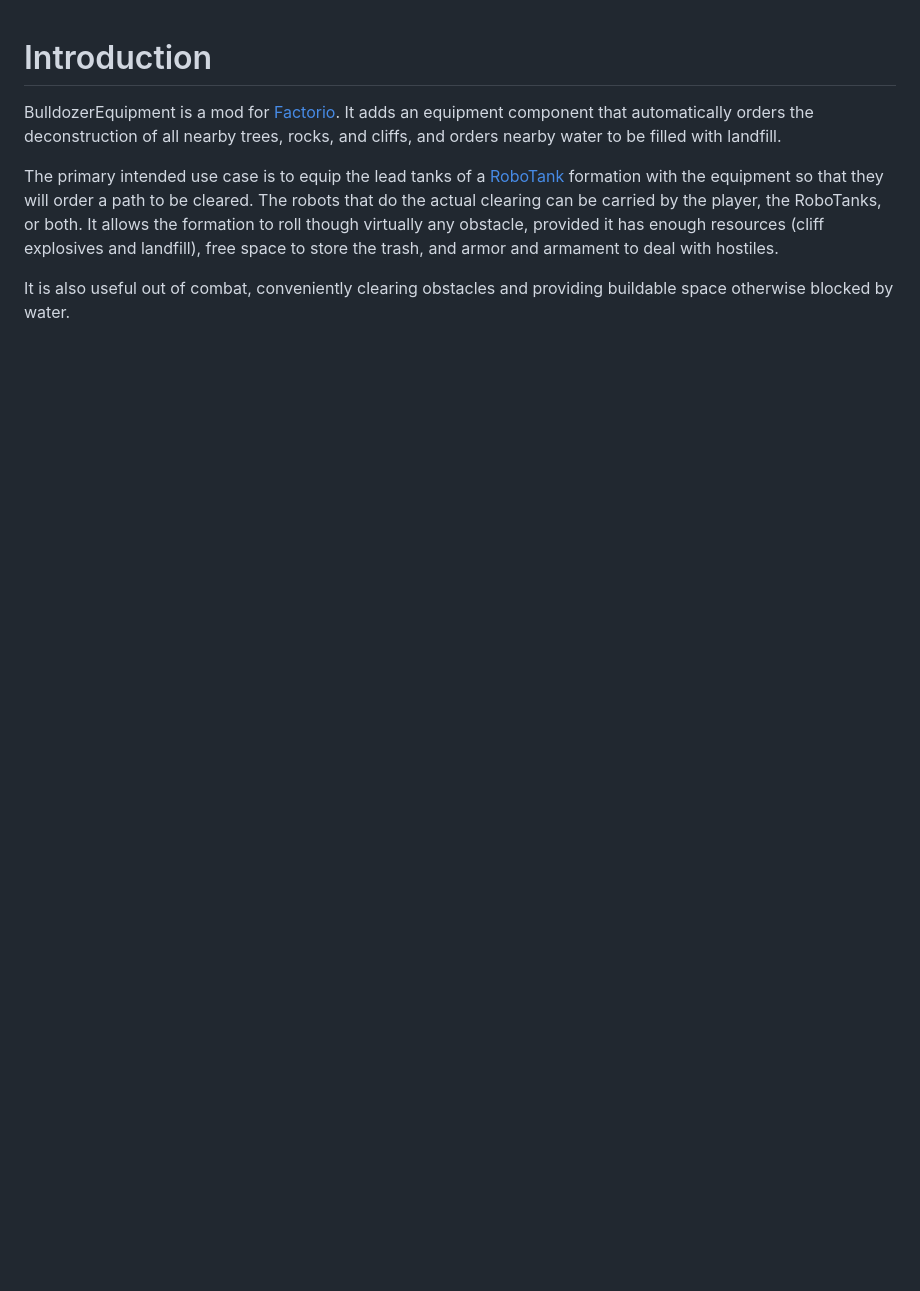
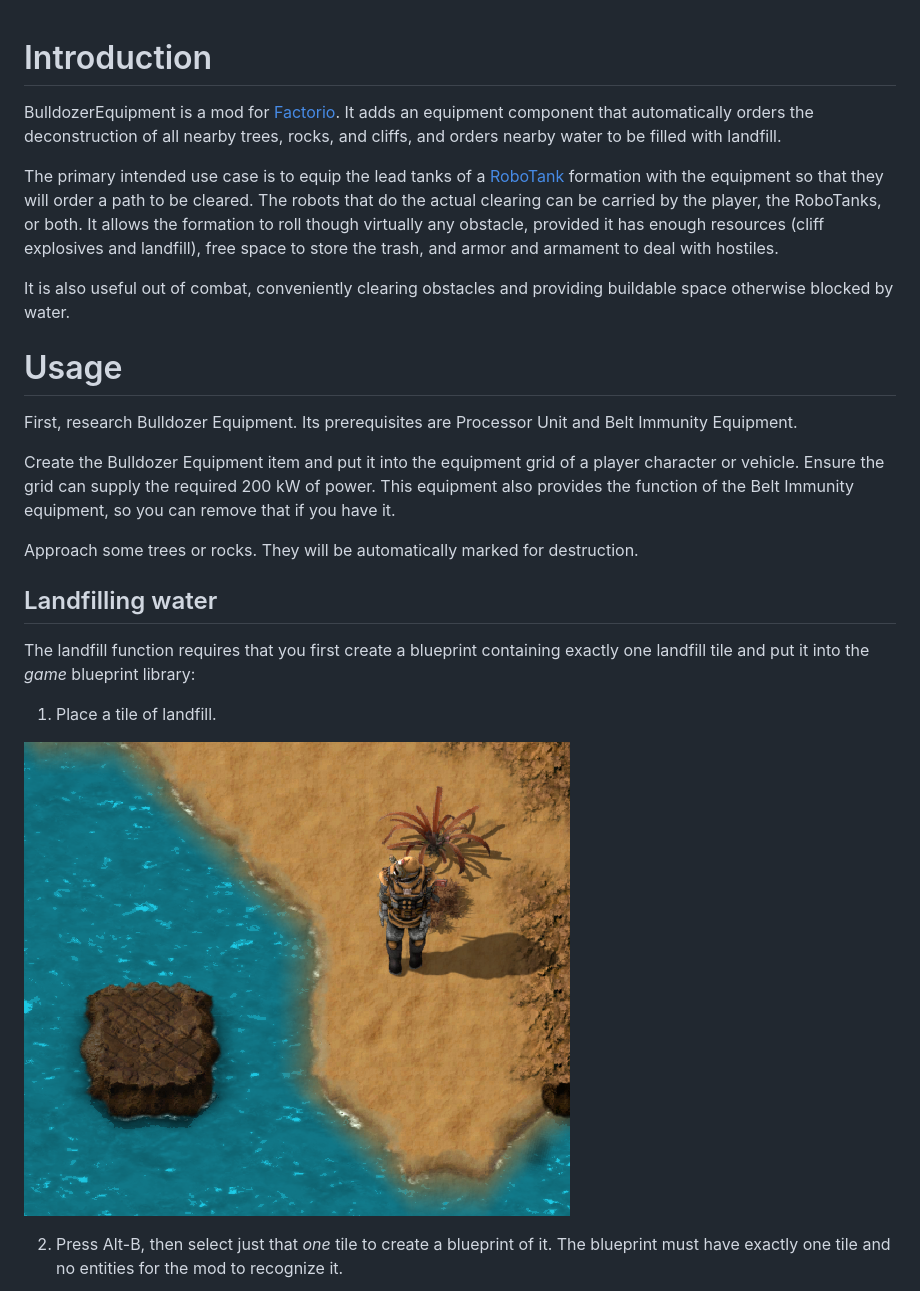
Before and after one commit to smcpeak/factorio-bulldozer-equipment, a Markdown page: README.md, the part around one of its changes. Rendered like a GitHub page; pictures changed too: doc/placed-landfill-tile.png (added); blank space fills up the shorter version.

Commit message:
README.md: Add Usage section.

```diff
--- a/README.md
+++ b/README.md
@@ -16,3 +16,35 @@ space to store the trash, and armor and armament to deal with hostiles.
 
 It is also useful out of combat, conveniently clearing obstacles and
 providing buildable space otherwise blocked by water.
+
+
+Usage
+=====
+
+First, research Bulldozer Equipment.  Its prerequisites are
+Processor Unit and Belt Immunity Equipment.
+
+Create the Bulldozer Equipment item and put it into the equipment grid
+of a player character or vehicle.  Ensure the grid can supply the
+required 200 kW of power.  This equipment also provides the function of
+the Belt Immunity equipment, so you can remove that if you have it.
+
+Approach some trees or rocks.  They will be automatically marked for
+destruction.
+
+
+Landfilling water
+-----------------
+
+The landfill function requires that you first create a blueprint
+containing exactly one landfill tile and put it into the *game*
+blueprint library:
+
+1. Place a tile of landfill.
+
+![Placed landfill tile](doc/placed-landfill-tile.png)
+
+2. Press Alt-B, then select just that *one* tile to create a blueprint
+   of it.  The blueprint must have exactly one tile and no entities for
+   the mod to recognize it.
+
```
Also changed, not shown: other parts of README.md (+32 -1 lines), doc/blueprint-in-library.png (added), doc/game-blueprints.png (added), doc/select-landfill-tile.png (added), doc/set-up-new-blueprint.png (added), 1 other file.
